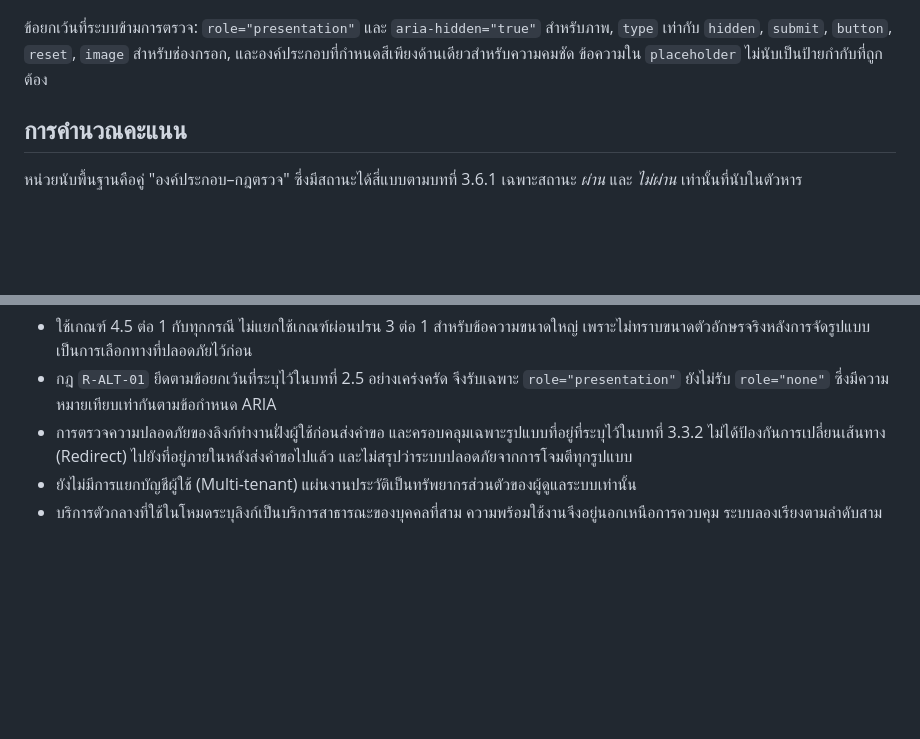
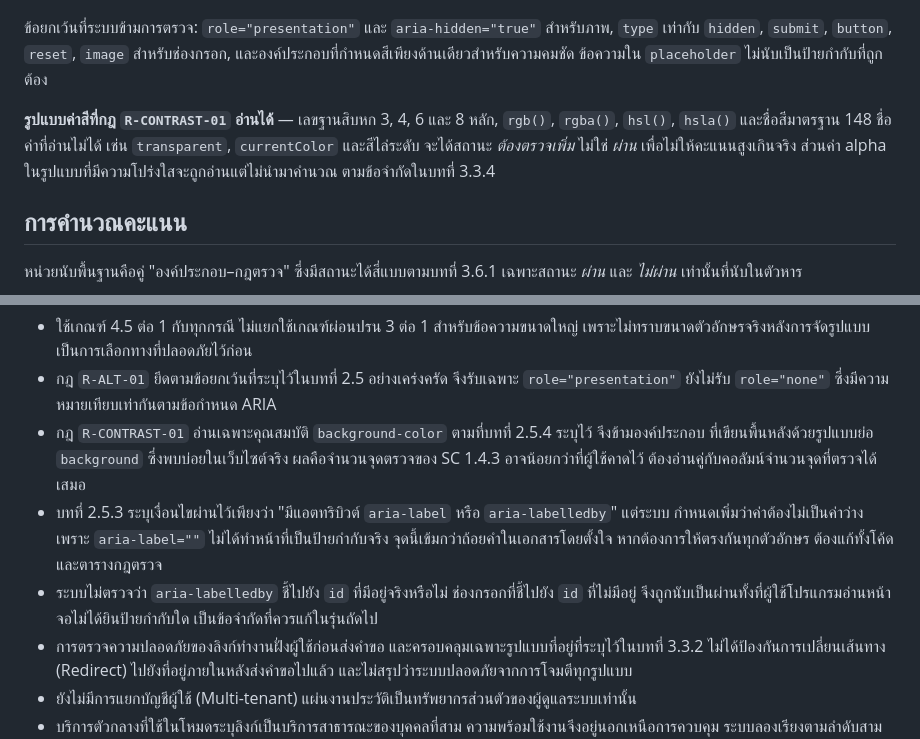
Before and after one commit to TinnaphatArt/miniproject, a Markdown page: wcag-checker/README.md, 2 parts joined by grey strips. GitHub-like rendering; blank space fills up the shorter version.

Commit message:
บันทึกพฤติกรรมของกฎตรวจที่ยังไม่ได้ระบุไว้ใน README
จากการตรวจสอบซ้ำทั้งระบบด้วยชุดทดสอบเงื่อนไขรายข้อจากบทที่ 2.5 พบพฤติกรรม
สามจุดที่โค้ดทำถูกต้องแล้วแต่เอกสารยังไม่ได้บันทึกไว้ จึงเพิ่มเข้าหัวข้อ
ข้อจำกัดที่ทราบ เพื่อไม่ให้ผู้อ่านเข้าใจขอบเขตของเครื่องมือคลาดเคลื่อน

- R-CONTRAST-01 อ่านเฉพาะ background-color ตามบทที่ 2.5.4 จึงข้ามองค์ประกอบ
  ที่เขียนพื้นหลังด้วยรูปแบบย่อ background ซึ่งพบบ่อยในเว็บไซต์จริง
- เงื่อนไขผ่านของ aria-label กำหนดให้ค่าต้องไม่ว่าง ซึ่งเข้มกว่าถ้อยคำใน
  บทที่ 2.5.3 ที่ระบุเพียงว่ามีแอตทริบิวต์ เป็นการตัดสินใจโดยตั้งใจ
- ระบบไม่ตรวจว่า aria-labelledby ชี้ไปยัง id ที่มีอยู่จริง จึงอาจนับเป็นผ่าน
  ทั้งที่ผู้ใช้ไม่ได้ยินป้ายกำกับใด

เพิ่มรายการรูปแบบค่าสีที่ R-CONTRAST-01 อ่านได้ ซึ่งเดิมระบุไว้เฉพาะใน
คำอธิบาย pull request แต่ไม่มีในเอกสารที่มาพร้อมโค้ด

Co-Authored-By: Claude Opus 5 <noreply@anthropic.com>
Claude-Session: https://claude.ai/code/session_01NVR9pMSQGuxSwYHpqkoBEz

```diff
--- a/wcag-checker/README.md
+++ b/wcag-checker/README.md
@@ -46,6 +46,11 @@ npx http-server -p 8080 .    # แล้วเปิด http://localhost:8080/in
 `type` เท่ากับ `hidden`, `submit`, `button`, `reset`, `image` สำหรับช่องกรอก,
 และองค์ประกอบที่กำหนดสีเพียงด้านเดียวสำหรับความคมชัด
 ข้อความใน `placeholder` ไม่นับเป็นป้ายกำกับที่ถูกต้อง
+
+**รูปแบบค่าสีที่กฎ `R-CONTRAST-01` อ่านได้** — เลขฐานสิบหก 3, 4, 6 และ 8 หลัก, `rgb()`, `rgba()`,
+`hsl()`, `hsla()` และชื่อสีมาตรฐาน 148 ชื่อ ค่าที่อ่านไม่ได้ เช่น `transparent`, `currentColor`
+และสีไล่ระดับ จะได้สถานะ *ต้องตรวจเพิ่ม* ไม่ใช่ *ผ่าน* เพื่อไม่ให้คะแนนสูงเกินจริง
+ส่วนค่า alpha ในรูปแบบที่มีความโปร่งใสจะถูกอ่านแต่ไม่นำมาคำนวณ ตามข้อจำกัดในบทที่ 3.3.4
 
 ## การคำนวณคะแนน
 
@@ -136,6 +141,14 @@ PreliminaryScore = 100 × [ 1 − ( Σ wᵢ × FailureRate(i) ) / Σ wᵢ ]
   เพราะไม่ทราบขนาดตัวอักษรจริงหลังการจัดรูปแบบ เป็นการเลือกทางที่ปลอดภัยไว้ก่อน
 - กฎ `R-ALT-01` ยึดตามข้อยกเว้นที่ระบุไว้ในบทที่ 2.5 อย่างเคร่งครัด จึงรับเฉพาะ `role="presentation"`
   ยังไม่รับ `role="none"` ซึ่งมีความหมายเทียบเท่ากันตามข้อกำหนด ARIA
+- กฎ `R-CONTRAST-01` อ่านเฉพาะคุณสมบัติ `background-color` ตามที่บทที่ 2.5.4 ระบุไว้ จึงข้ามองค์ประกอบ
+  ที่เขียนพื้นหลังด้วยรูปแบบย่อ `background` ซึ่งพบบ่อยในเว็บไซต์จริง ผลคือจำนวนจุดตรวจของ SC 1.4.3
+  อาจน้อยกว่าที่ผู้ใช้คาดไว้ ต้องอ่านคู่กับคอลัมน์จำนวนจุดที่ตรวจได้เสมอ
+- บทที่ 2.5.3 ระบุเงื่อนไขผ่านไว้เพียงว่า "มีแอตทริบิวต์ `aria-label` หรือ `aria-labelledby`" แต่ระบบ
+  กำหนดเพิ่มว่าค่าต้องไม่เป็นค่าว่าง เพราะ `aria-label=""` ไม่ได้ทำหน้าที่เป็นป้ายกำกับจริง
+  จุดนี้เข้มกว่าถ้อยคำในเอกสารโดยตั้งใจ หากต้องการให้ตรงกันทุกตัวอักษร ต้องแก้ทั้งโค้ดและตารางกฎตรวจ
+- ระบบไม่ตรวจว่า `aria-labelledby` ชี้ไปยัง `id` ที่มีอยู่จริงหรือไม่ ช่องกรอกที่ชี้ไปยัง `id` ที่ไม่มีอยู่
+  จึงถูกนับเป็นผ่านทั้งที่ผู้ใช้โปรแกรมอ่านหน้าจอไม่ได้ยินป้ายกำกับใด เป็นข้อจำกัดที่ควรแก้ในรุ่นถัดไป
 - การตรวจความปลอดภัยของลิงก์ทำงานฝั่งผู้ใช้ก่อนส่งคำขอ และครอบคลุมเฉพาะรูปแบบที่อยู่ที่ระบุไว้ในบทที่ 3.3.2
   ไม่ได้ป้องกันการเปลี่ยนเส้นทาง (Redirect) ไปยังที่อยู่ภายในหลังส่งคำขอไปแล้ว
   และไม่สรุปว่าระบบปลอดภัยจากการโจมตีทุกรูปแบบ
```
